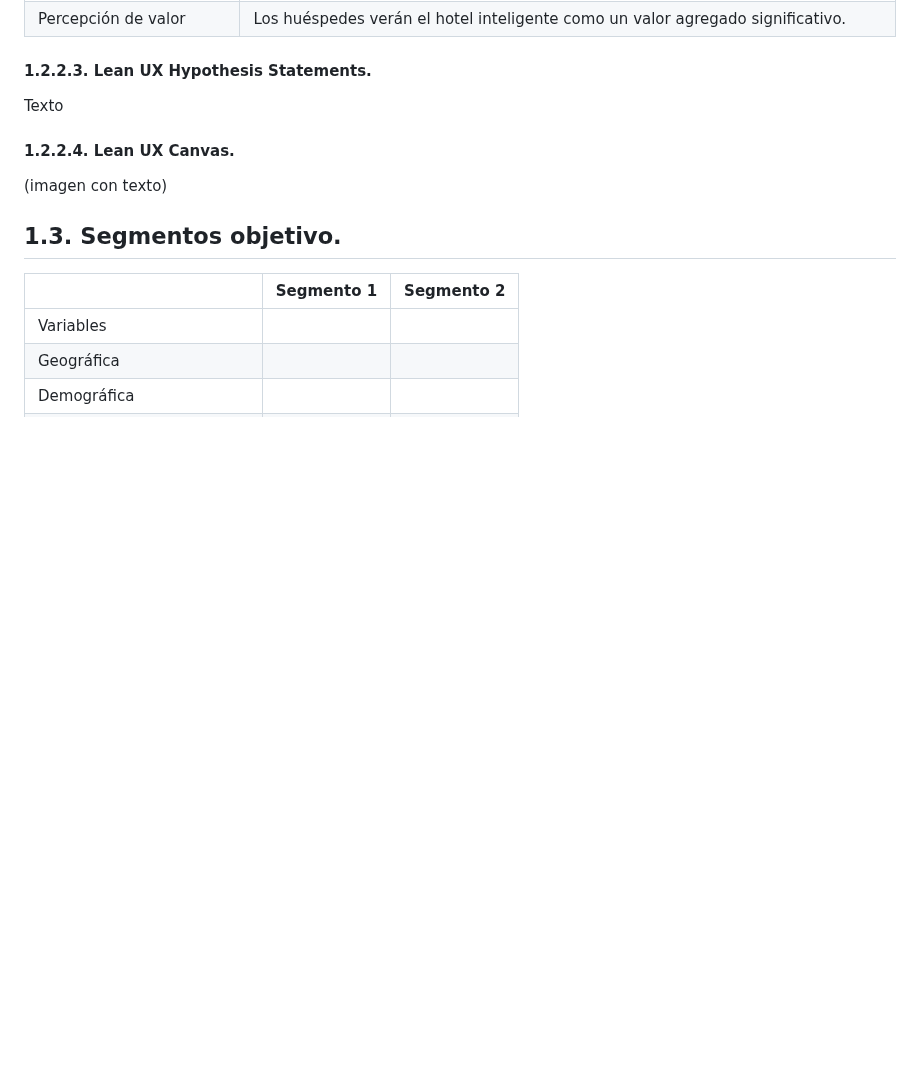
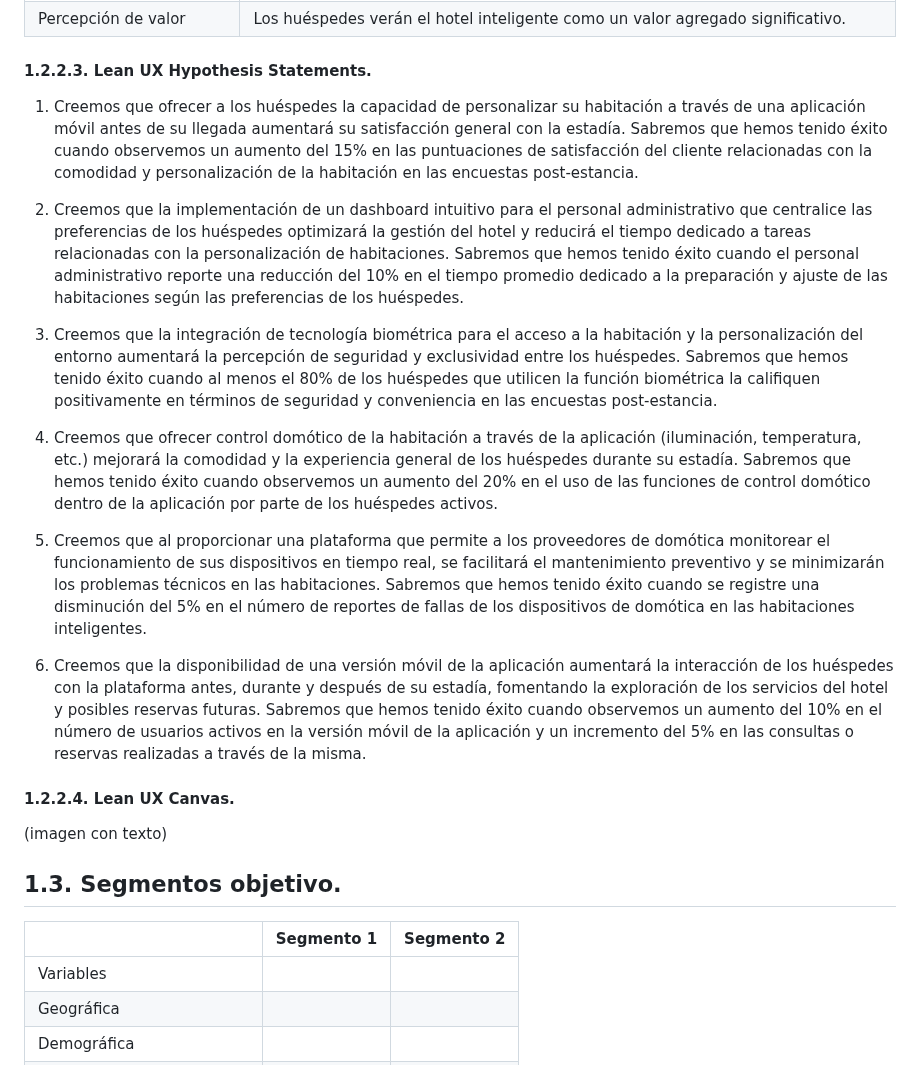
Before and after one commit to SoftCore-1ASI0729-2510-4350/Report, a Markdown page: README.md, the part around the change. Rendered like a GitHub page; blank space fills up the shorter version.

Commit message:
docs: add lean ux hypothesis statements

```diff
--- a/README.md
+++ b/README.md
@@ -228,7 +228,23 @@ Hemos observado un factor importante que afecta la satisfacción de los huésped
 | Tiempo para configurar     | Los turistas estarán dispuestos a configurar preferencias antes o al llegar.           |
 | Percepción de valor        | Los huéspedes verán el hotel inteligente como un valor agregado significativo.         |
 #### 1.2.2.3. Lean UX Hypothesis Statements.
-Texto
+1. Creemos que ofrecer a los huéspedes la capacidad de personalizar su habitación a través de una aplicación móvil antes de su llegada aumentará su satisfacción general con la estadía.
+Sabremos que hemos tenido éxito cuando observemos un aumento del 15% en las puntuaciones de satisfacción del cliente relacionadas con la comodidad y personalización de la habitación en las encuestas post-estancia.
+
+2. Creemos que la implementación de un dashboard intuitivo para el personal administrativo que centralice las preferencias de los huéspedes optimizará la gestión del hotel y reducirá el tiempo dedicado a tareas relacionadas con la personalización de habitaciones.
+Sabremos que hemos tenido éxito cuando el personal administrativo reporte una reducción del 10% en el tiempo promedio dedicado a la preparación y ajuste de las habitaciones según las preferencias de los huéspedes.
+
+3. Creemos que la integración de tecnología biométrica para el acceso a la habitación y la personalización del entorno aumentará la percepción de seguridad y exclusividad entre los huéspedes.
+Sabremos que hemos tenido éxito cuando al menos el 80% de los huéspedes que utilicen la función biométrica la califiquen positivamente en términos de seguridad y conveniencia en las encuestas post-estancia.
+
+4. Creemos que ofrecer control domótico de la habitación a través de la aplicación (iluminación, temperatura, etc.) mejorará la comodidad y la experiencia general de los huéspedes durante su estadía.
+Sabremos que hemos tenido éxito cuando observemos un aumento del 20% en el uso de las funciones de control domótico dentro de la aplicación por parte de los huéspedes activos.
+
+5. Creemos que al proporcionar una plataforma que permite a los proveedores de domótica monitorear el funcionamiento de sus dispositivos en tiempo real, se facilitará el mantenimiento preventivo y se minimizarán los problemas técnicos en las habitaciones.
+Sabremos que hemos tenido éxito cuando se registre una disminución del 5% en el número de reportes de fallas de los dispositivos de domótica en las habitaciones inteligentes.
+
+6. Creemos que la disponibilidad de una versión móvil de la aplicación aumentará la interacción de los huéspedes con la plataforma antes, durante y después de su estadía, fomentando la exploración de los servicios del hotel y posibles reservas futuras.
+Sabremos que hemos tenido éxito cuando observemos un aumento del 10% en el número de usuarios activos en la versión móvil de la aplicación y un incremento del 5% en las consultas o reservas realizadas a través de la misma.
 #### 1.2.2.4. Lean UX Canvas.
 (imagen con texto)
 ## 1.3. Segmentos objetivo.
```
